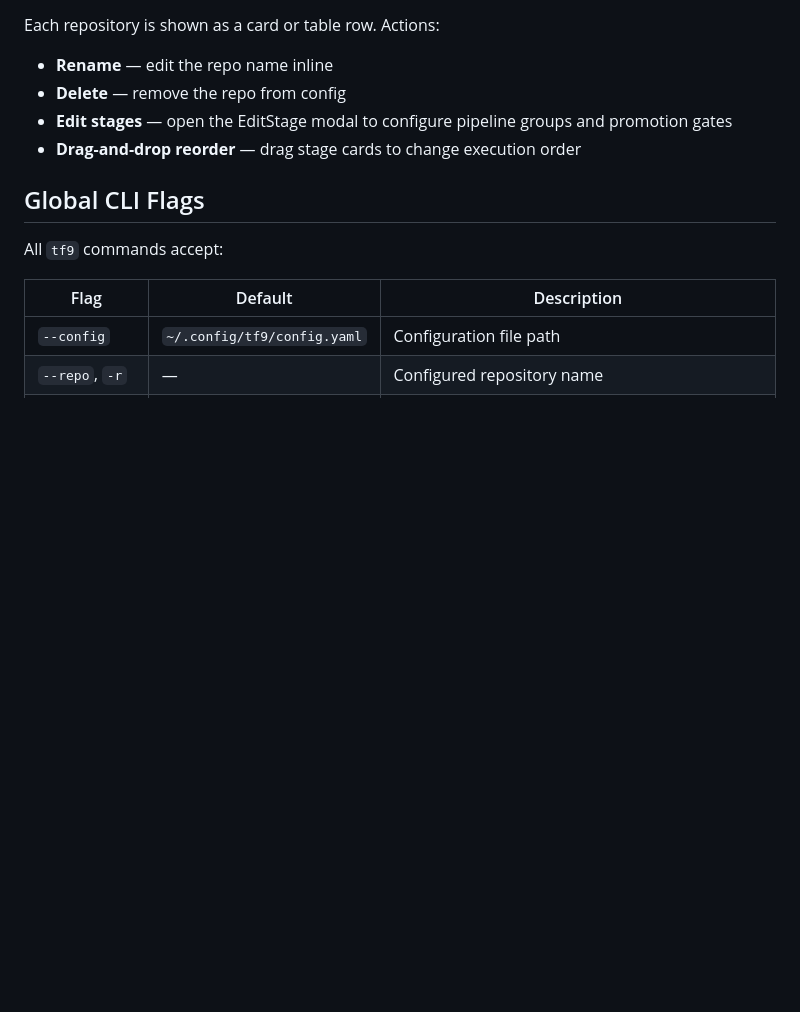
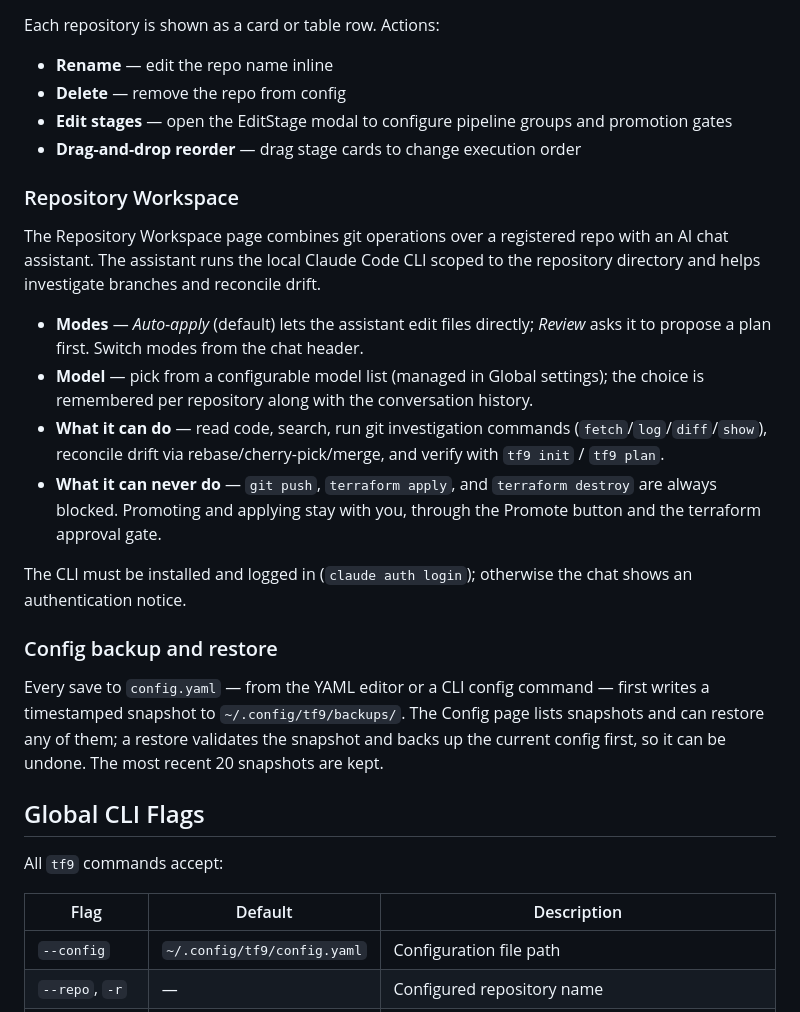
Before and after one commit to asoltes/tf9, a Markdown page: README.md, the part around the change. Drawn GitHub-style; blank space fills up the shorter version.

```diff
--- a/README.md
+++ b/README.md
@@ -424,6 +424,34 @@ Each repository is shown as a card or table row. Actions:
   promotion gates
 - **Drag-and-drop reorder** — drag stage cards to change execution order
 
+### Repository Workspace
+
+The Repository Workspace page combines git operations over a registered repo
+with an AI chat assistant. The assistant runs the local Claude Code CLI scoped
+to the repository directory and helps investigate branches and reconcile drift.
+
+- **Modes** — *Auto-apply* (default) lets the assistant edit files directly;
+  *Review* asks it to propose a plan first. Switch modes from the chat header.
+- **Model** — pick from a configurable model list (managed in Global settings);
+  the choice is remembered per repository along with the conversation history.
+- **What it can do** — read code, search, run git investigation commands
+  (`fetch`/`log`/`diff`/`show`), reconcile drift via rebase/cherry-pick/merge,
+  and verify with `tf9 init` / `tf9 plan`.
+- **What it can never do** — `git push`, `terraform apply`, and
+  `terraform destroy` are always blocked. Promoting and applying stay with you,
+  through the Promote button and the terraform approval gate.
+
+The CLI must be installed and logged in (`claude auth login`); otherwise the
+chat shows an authentication notice.
+
+### Config backup and restore
+
+Every save to `config.yaml` — from the YAML editor or a CLI config command —
+first writes a timestamped snapshot to `~/.config/tf9/backups/`. The Config
+page lists snapshots and can restore any of them; a restore validates the
+snapshot and backs up the current config first, so it can be undone. The most
+recent 20 snapshots are kept.
+
 ## Global CLI Flags
 
 All `tf9` commands accept:
```
Also changed, not shown: CLAUDE.md (+41 -0 lines).
